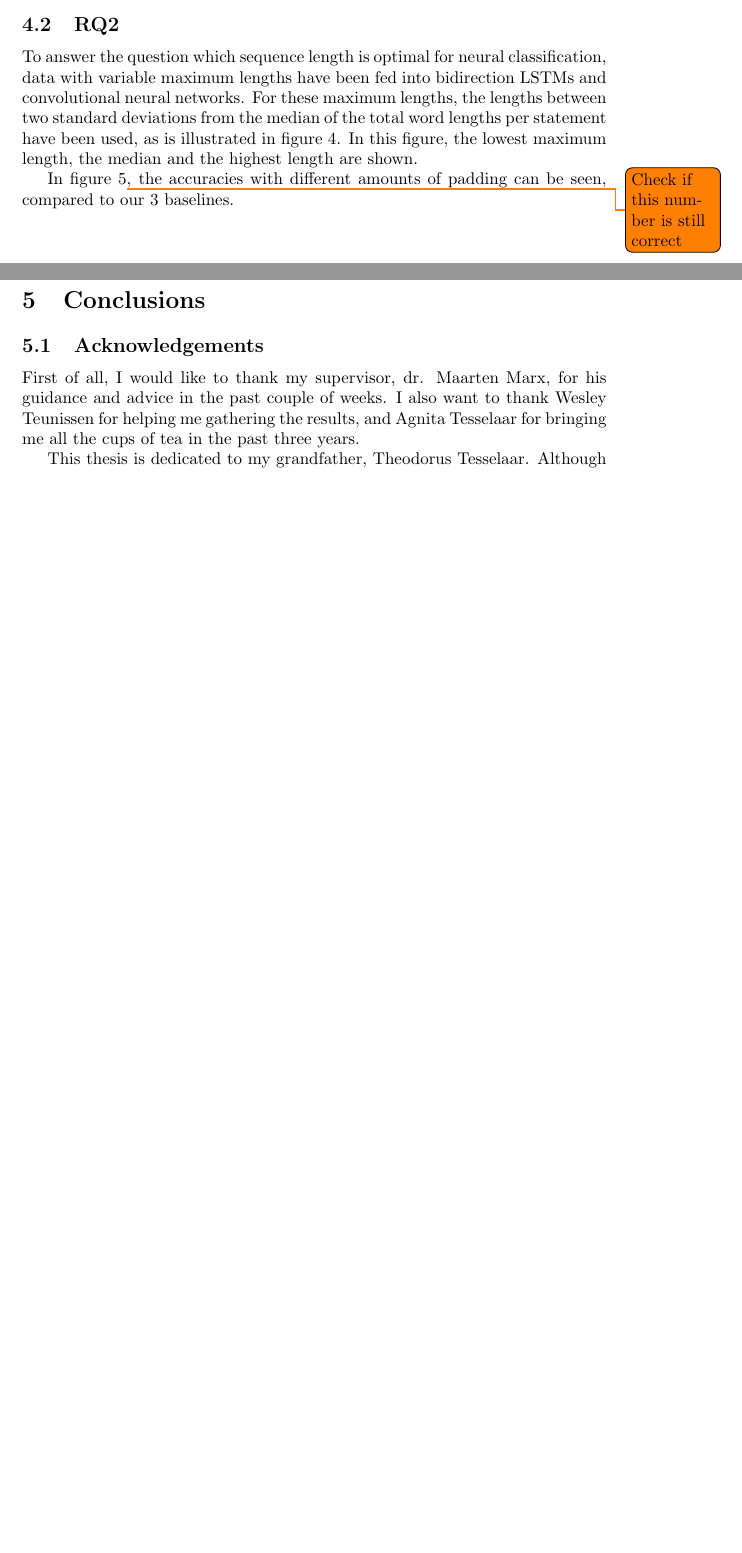
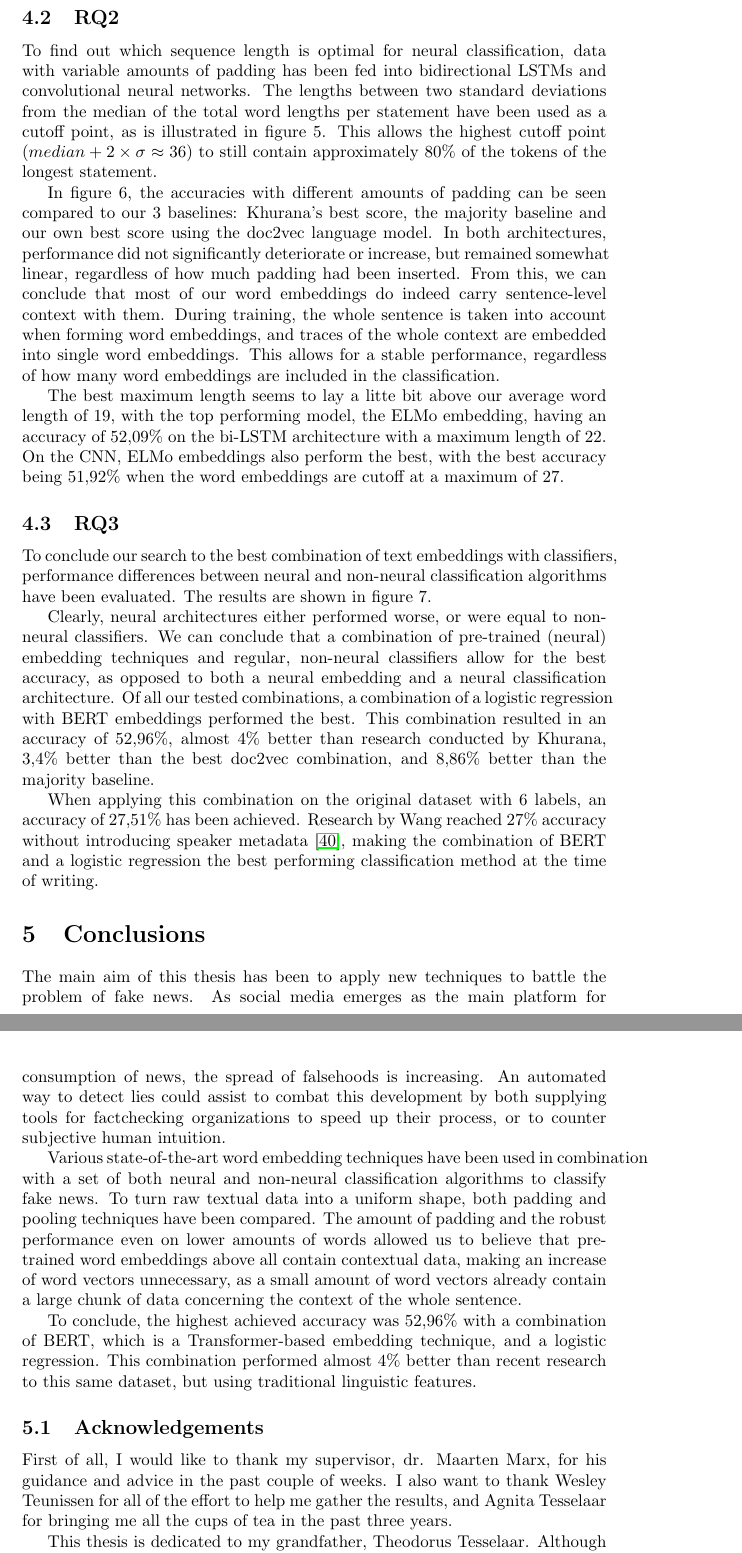
Before and after one commit to MeMartijn/FakeNewsDetection, a LaTeX thesis (thesis/main.tex, which reads thesis/conclusions.tex, thesis/evaluation.tex): two parts of pages 14 and 16 of 22 before the commit and two parts of pages 16 and 18 of 22 after it, joined at a grey line, cut so that both start at the same text, the shorter picture padded with empty space. The pictures show the PDF file thesis/main.pdf that the author committed with the source.

Commit message:
chore: added evaluation and conclusion

```diff
--- a/thesis/conclusions.tex
+++ b/thesis/conclusions.tex
@@ -1,9 +1,20 @@
 \section{Conclusions}
-% Hierin beantwoord je jouw hoofdvraag op basis van het eerder vergaarde bewijs.
+The main aim of this thesis has been to apply new techniques to battle the problem of fake news.
+As social media emerges as the main platform for consumption of news, the spread of falsehoods is increasing.
+An automated way to detect lies could assist to combat this development by both supplying tools for factchecking organizations to speed up their process, or to counter subjective human intuition.
+
+Various state-of-the-art word embedding techniques have been used in combination with a set of both neural and non-neural classification algorithms to classify fake news.
+To turn raw textual data into a uniform shape, both padding and pooling techniques have been compared.
+The amount of padding and the robust performance even on lower amounts of words allowed us to believe that pre-trained word embeddings above all contain contextual data, making an increase of word vectors unnecessary, as a small amount of word vectors already contain a large chunk of data concerning the context of the whole sentence.
+
+To conclude, the highest achieved accuracy was 52,96\% with a combination of BERT, which is a Transformer-based embedding technique, and a logistic regression.
+This combination performed almost 4\% better than recent research to this same dataset, but using traditional linguistic features.
 
 \subsection{Acknowledgements}
 First of all, I would like to thank my supervisor, dr. Maarten Marx, for his guidance and advice in the past couple of weeks.
-I also want to thank Wesley Teunissen for helping me gathering the results, and Agnita Tesselaar for bringing me all the cups of tea in the past three years.
+I also want to thank Wesley Teunissen for all of the effort to help me gather the results, and Agnita Tesselaar for bringing me all the cups of tea in the past three years.
 
 This thesis is dedicated to my grandfather, Theodorus Tesselaar.
 Although he is not with us anymore, my Mom said he would have been proud of me.
+
+\pagebreak
--- a/thesis/evaluation.tex
+++ b/thesis/evaluation.tex
@@ -10,2 +12,6 @@ Before that, however, a regularization type needs to be specified.
 
 \begin{figure}[h]
+    \centering
+    \includegraphics[scale=0.5]{regularizationcomparison}
+    \caption{Comparing performance between a $L_{1}$ regularization and a $L_{2}$ regularization on max pooled datasets.}
+\end{figure}
@@ -12,20 +25,22 @@ Before that, however, a regularization type needs to be specified.
+\begin{figure}[t]
     \centering
     \includegraphics[scale=0.5]{poolingaccuracy}
     \caption{Comparing different pooling strategies.}
 \end{figure}
 
 \subsection{RQ2}
-To answer the question which sequence length is optimal for neural classification, data with variable maximum lengths have been fed into bidirection LSTMs and convolutional neural networks.
-For these maximum lengths, the lengths between two standard deviations from the median of the total word lengths per statement have been used, as is illustrated in figure 4.
-In this figure, the lowest maximum length, the median and the highest length are shown.
 
-\begin{figure}
+\begin{figure}[b!]
     \centering
-    \includegraphics[scale=0.5]{wordlength}
+    \includegraphics[scale=0.45]{wordlength}
     \caption{Total token counts per statement on the Liar dataset.}
 \end{figure}
 
-\begin{figure}[h]
+To find out which sequence length is optimal for neural classification, data with variable amounts of padding has been fed into bidirectional LSTMs and convolutional neural networks.
+The lengths between two standard deviations from the median of the total word lengths per statement have been used as a cutoff point, as is illustrated in figure 5.
+This allows the highest cutoff point (\(median + 2 \times \sigma \approx 36\)) to still contain approximately 80\% of the tokens of the longest statement.
+
+\begin{figure}[hbtp]
     \centering
     \begin{subfigure}[b]{1\textwidth}
        \includegraphics[width=1\linewidth]{bilstmaccuracies}
@@ -40,11 +55,18 @@ In this figure, the lowest maximum length, the median and the highest length are
     \caption{Test set accuracies with variable maximum lengths over neural network architectures.}
 \end{figure}
 
-In figure 5\todo{Check if this number is still correct}, the accuracies with different amounts of padding can be seen, compared to our 3 baselines.
+In figure 6, the accuracies with different amounts of padding can be seen compared to our 3 baselines: Khurana's best score, the majority baseline and our own best score using the doc2vec language model.
+In both architectures, performance did not significantly deteriorate or increase, but remained somewhat linear, regardless of how much padding had been inserted.
+From this, we can conclude that most of our word embeddings do indeed carry sentence-level context with them.
+During training, the whole sentence is taken into account when forming word embeddings, and traces of the whole context are embedded into single word embeddings.
+This allows for a stable performance, regardless of how many word embeddings are included in the classification.
+
+The best maximum length seems to lay a litte bit above our average word length of 19, with the top performing model, the ELMo embedding, having an accuracy of 52,09\% on the bi-LSTM architecture with a maximum length of 22.
+On the CNN, ELMo embeddings also perform the best, with the best accuracy being 51,92\% when the word embeddings are cutoff at a maximum of 27.
 
 \subsection{RQ3}
-\textbf{How well do neural network classification architectures classify fake news compared to non-neural classification algorithms?}\\
-The answer of this question will be given by comparing two linear classifiers with two neural classifiers.
+To conclude our search to the best combination of text embeddings with classifiers, performance differences between neural and non-neural classification algorithms have been evaluated.
+The results are shown in figure 7.
 
 \begin{figure}[h]
     \centering
@@ -53,2 +75,9 @@ The answer of this question will be given by comparing two linear classifiers wi
 \end{figure}
 
+Clearly, neural architectures either performed worse, or were equal to non-neural classifiers.
+We can conclude that a combination of pre-trained (neural) embedding techniques and regular, non-neural classifiers allow for the best accuracy, as opposed to both a neural embedding and a neural classification architecture.
+Of all our tested combinations, a combination of a logistic regression with BERT embeddings performed the best.
+This combination resulted in an accuracy of 52,96\%, almost 4\% better than research conducted by Khurana, 3,4\% better than the best doc2vec combination, and 8,86\% better than the majority baseline.
+
+When applying this combination on the original dataset with 6 labels, an accuracy of 27,51\% has been achieved.
+Research by Wang reached 27\% accuracy without introducing speaker metadata \cite{wang2018}, making the combination of BERT and a logistic regression the best performing classification method at the time of writing.
```
Also changed, not shown: thesis/main.pdf, thesis/evaluation.tex (24 more changed lines).
